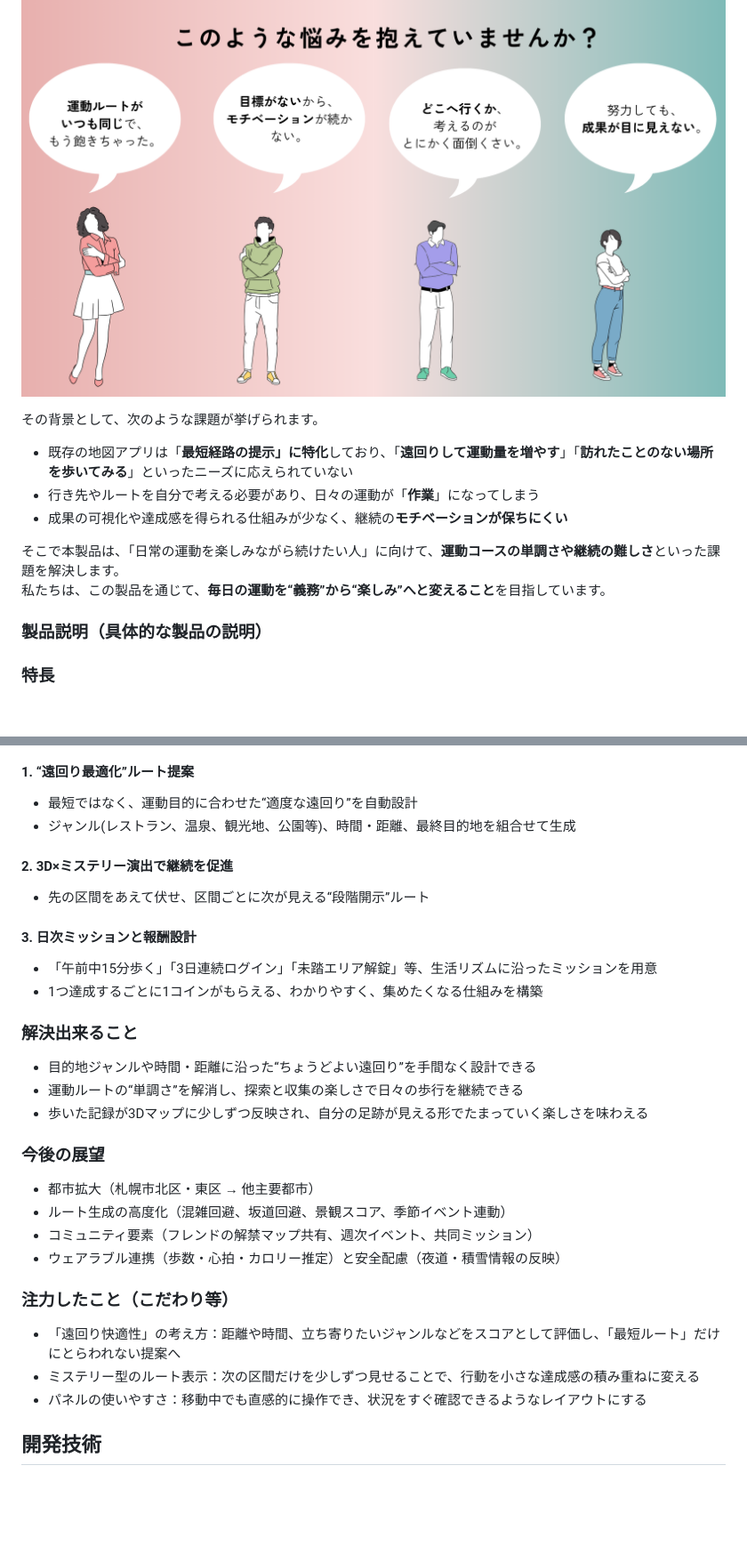
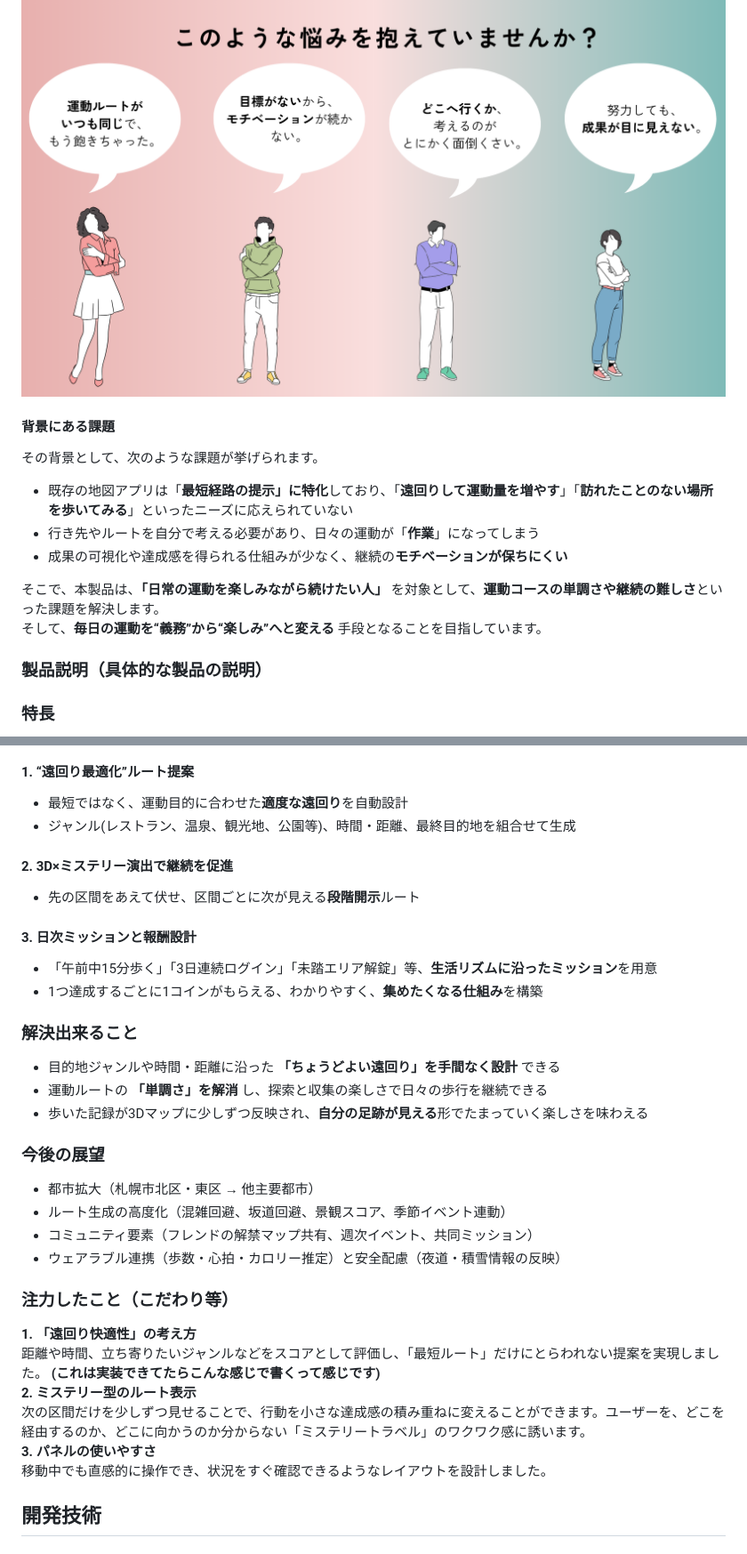
Before and after one commit to jphacks/sp_2505, a Markdown page: README.md, 2 parts joined by grey strips. Shown: that part at 89% size. GitHub-like rendering; blank space fills up the shorter version.

Commit message:
Update README.md
文章をちょっと変えたりしていました。実装できたところをいい感じに書いていただけると……。

```diff
--- a/README.md
+++ b/README.md
@@ -12,15 +20,15 @@
 
 ![背景](https://raw.githubusercontent.com/jphacks/sp_2505/refs/heads/kishiko-dev/react_native/assets/slides/4.png)
 
-
+#### 背景にある課題
 その背景として、次のような課題が挙げられます。
 - 既存の地図アプリは「**最短経路の提示」に特化**しており、「**遠回りして運動量を増やす**」「**訪れたことのない場所を歩いてみる**」といったニーズに応えられていない
 - 行き先やルートを自分で考える必要があり、日々の運動が「**作業**」になってしまう
 - 成果の可視化や達成感を得られる仕組みが少なく、継続の**モチベーションが保ちにくい**
 
 
-そこで本製品は、「日常の運動を楽しみながら続けたい人」に向けて、**運動コースの単調さや継続の難しさ**といった課題を解決します。
-私たちは、この製品を通じて、**毎日の運動を“義務”から“楽しみ”へと変えること**を目指しています。
+そこで、本製品は、**「日常の運動を楽しみながら続けたい人」** を対象として、**運動コースの単調さや継続の難しさ**といった課題を解決します。
+そして、**毎日の運動を“義務”から“楽しみ”へと変える** 手段となることを目指しています。
 
 
 ### 製品説明（具体的な製品の説明）
@@ -29,20 +37,20 @@
 ![特徴](https://raw.githubusercontent.com/jphacks/sp_2505/refs/heads/kishiko-dev/react_native/assets/slides/5.png)
 
 #### 1. “遠回り最適化”ルート提案
-- 最短ではなく、運動目的に合わせた“適度な遠回り”を自動設計
+- 最短ではなく、運動目的に合わせた**適度な遠回り**を自動設計
 - ジャンル(レストラン、温泉、観光地、公園等)、時間・距離、最終目的地を組合せて生成
 
 #### 2. 3D×ミステリー演出で継続を促進
-- 先の区間をあえて伏せ、区間ごとに次が見える“段階開示”ルート
+- 先の区間をあえて伏せ、区間ごとに次が見える**段階開示**ルート
 
 #### 3. 日次ミッションと報酬設計
-- 「午前中15分歩く」「3日連続ログイン」「未踏エリア解錠」等、生活リズムに沿ったミッションを用意
-- 1つ達成するごとに1コインがもらえる、わかりやすく、集めたくなる仕組みを構築
+- 「午前中15分歩く」「3日連続ログイン」「未踏エリア解錠」等、**生活リズムに沿ったミッション**を用意
+- 1つ達成するごとに1コインがもらえる、わかりやすく、**集めたくなる仕組み**を構築
 
 ### 解決出来ること
-- 目的地ジャンルや時間・距離に沿った“ちょうどよい遠回り”を手間なく設計できる
-- 運動ルートの“単調さ”を解消し、探索と収集の楽しさで日々の歩行を継続できる
-- 歩いた記録が3Dマップに少しずつ反映され、自分の足跡が見える形でたまっていく楽しさを味わえる
+- 目的地ジャンルや時間・距離に沿った **「ちょうどよい遠回り」を手間なく設計** できる
+- 運動ルートの **「単調さ」を解消** し、探索と収集の楽しさで日々の歩行を継続できる
+- 歩いた記録が3Dマップに少しずつ反映され、**自分の足跡が見える**形でたまっていく楽しさを味わえる
 
 ### 今後の展望
 - 都市拡大（札幌市北区・東区 → 他主要都市）
@@ -51,9 +59,12 @@
 - ウェアラブル連携（歩数・心拍・カロリー推定）と安全配慮（夜道・積雪情報の反映）
 
 ### 注力したこと（こだわり等）
-* 「遠回り快適性」の考え方：距離や時間、立ち寄りたいジャンルなどをスコアとして評価し、「最短ルート」だけにとらわれない提案へ
-* ミステリー型のルート表示：次の区間だけを少しずつ見せることで、行動を小さな達成感の積み重ねに変える
-* パネルの使いやすさ：移動中でも直感的に操作でき、状況をすぐ確認できるようなレイアウトにする
+**1. 「遠回り快適性」の考え方**
+距離や時間、立ち寄りたいジャンルなどをスコアとして評価し、「最短ルート」だけにとらわれない提案を実現しました。 **(これは実装できてたらこんな感じで書くって感じです)**
+**2. ミステリー型のルート表示**
+次の区間だけを少しずつ見せることで、行動を小さな達成感の積み重ねに変えることができます。ユーザーを、どこを経由するのか、どこに向かうのか分からない「ミステリートラベル」のワクワク感に誘います。
+**3. パネルの使いやすさ**
+移動中でも直感的に操作でき、状況をすぐ確認できるようなレイアウトを設計しました。
 
 ## 開発技術
 ### 活用した技術
```
Also changed, not shown: other parts of README.md (+8 -0 lines).
